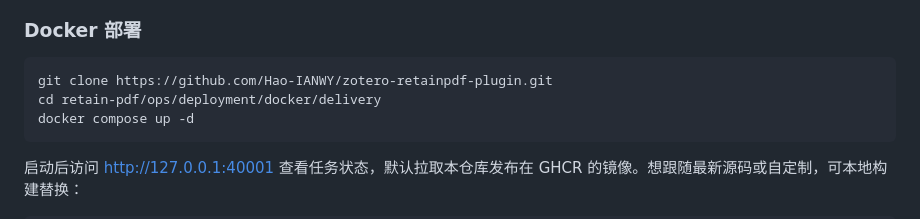
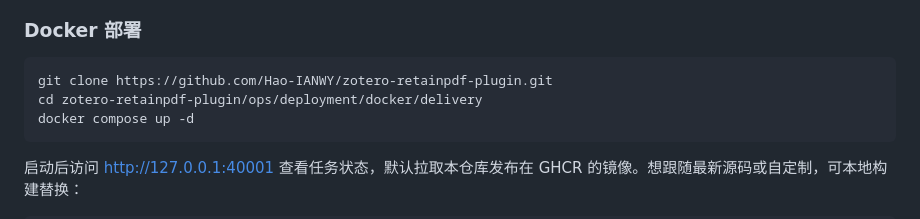
Before and after one commit to Hao-IANWY/zotero-retainpdf-plugin, a Markdown page: README.md, the part around the change. Rendered like a GitHub page.

Commit message:
docs: 修正 clone 后目录名(跟随仓库名)

````diff
--- a/README.md
+++ b/README.md
@@ -63,7 +63,7 @@ SCI 论文、图片型 / 扫描版 PDF 与图书教材的原文—译文对照
 
 ```bash
 git clone https://github.com/Hao-IANWY/zotero-retainpdf-plugin.git
-cd retain-pdf/ops/deployment/docker/delivery
+cd zotero-retainpdf-plugin/ops/deployment/docker/delivery
 docker compose up -d
 ```
 
````
Also changed, not shown: 1 other file.
